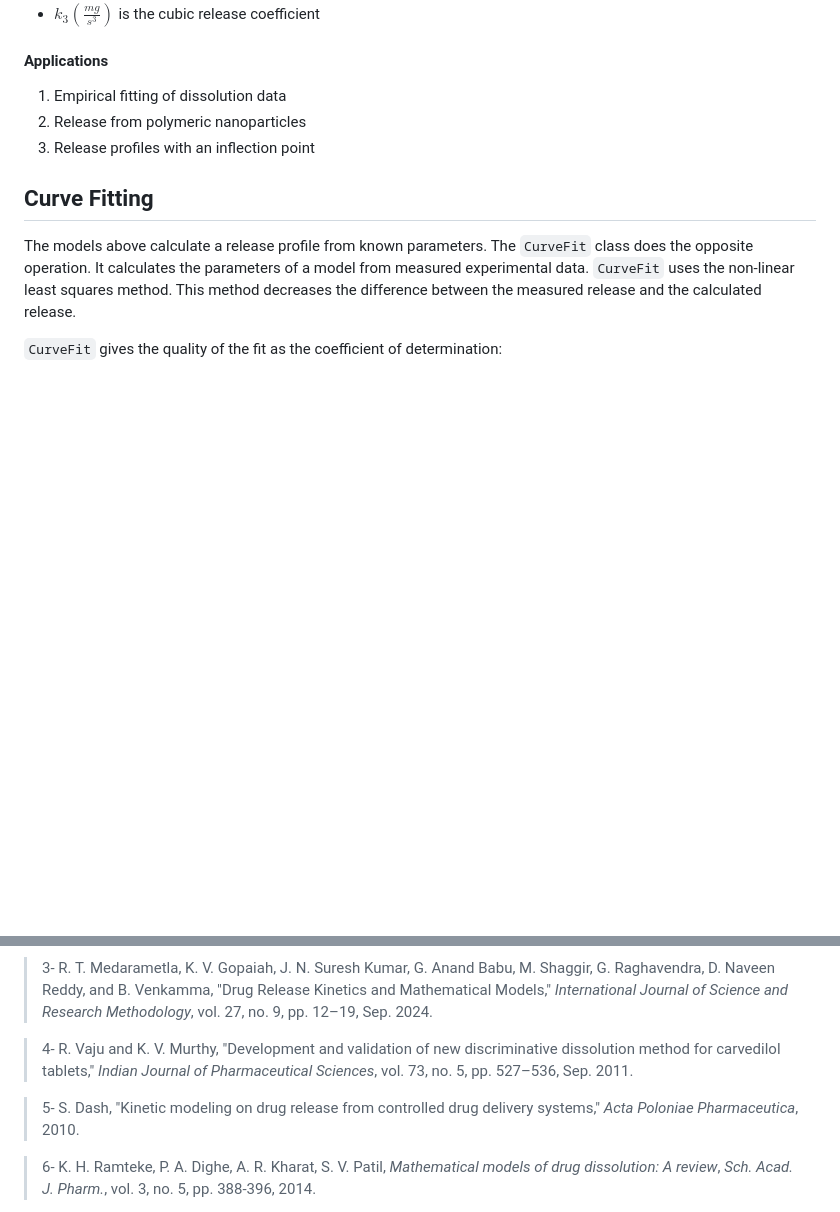
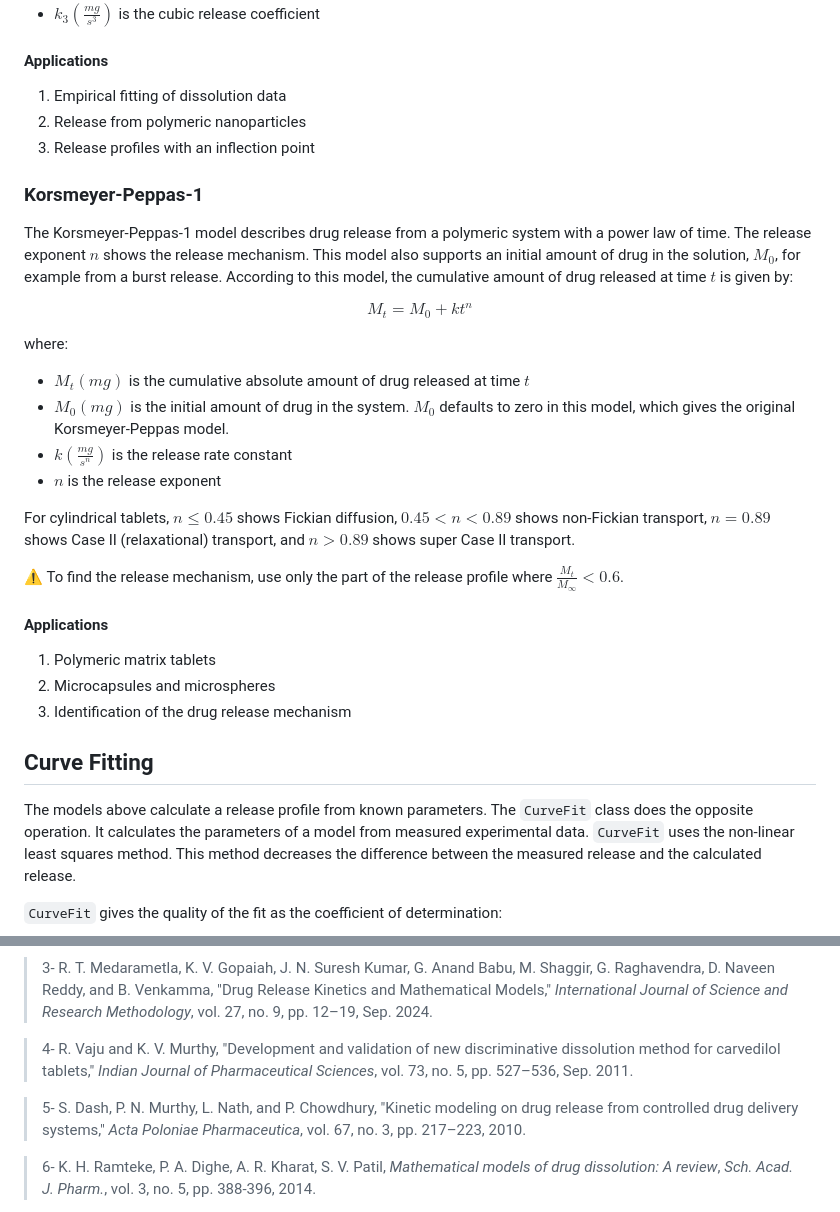
Before and after one commit to openscilab/drux, a Markdown page: README.md, 2 parts joined by grey strips. Drawn GitHub-style; blank space fills up the shorter version.

```diff
--- a/README.md
+++ b/README.md
@@ -213,6 +213,29 @@ where:
 2. Release from polymeric nanoparticles
 3. Release profiles with an inflection point
 
+### Korsmeyer-Peppas-1
+The Korsmeyer-Peppas-1 model describes drug release from a polymeric system with a power law of time. The release exponent $n$ shows the release mechanism. This model also supports an initial amount of drug in the solution, $M_0$, for example from a burst release.
+According to this model, the cumulative amount of drug released at time $t$ is given by:
+
+$$
+M_t = M_0 + k t^n
+$$
+
+where:
+- $M_t (mg)$ is the cumulative absolute amount of drug released at time $t$
+- $M_0 (mg)$ is the initial amount of drug in the system. $M_0$ defaults to zero in this model, which gives the original Korsmeyer-Peppas model.
+- $k (\frac{mg}{s^n})$ is the release rate constant
+- $n$ is the release exponent
+
+For cylindrical tablets, $n \le 0.45$ shows Fickian diffusion, $0.45 < n < 0.89$ shows non-Fickian transport, $n = 0.89$ shows Case II (relaxational) transport, and $n > 0.89$ shows super Case II transport.
+
+⚠️ To find the release mechanism, use only the part of the release profile where $\frac{M_t}{M_\infty} < 0.6$.
+
+#### Applications
+1. Polymeric matrix tablets
+2. Microcapsules and microspheres
+3. Identification of the drug release mechanism
+
 ## Curve Fitting
 The models above calculate a release profile from known parameters. The `CurveFit` class does the opposite operation. It calculates the parameters of a model from measured experimental data. `CurveFit` uses the non-linear least squares method. This method decreases the difference between the measured release and the calculated release.
 
@@ -365,7 +399,7 @@ You can also join our discord server
 <blockquote>2- D. R. Paul, "Elaborations on the Higuchi model for drug delivery," <i>International Journal of Pharmaceutics</i>, vol. 418, no. 1, pp. 13–17, 2011.</blockquote>
 <blockquote>3- R. T. Medarametla, K. V. Gopaiah, J. N. Suresh Kumar, G. Anand Babu, M. Shaggir, G. Raghavendra, D. Naveen Reddy, and B. Venkamma, "Drug Release Kinetics and Mathematical Models," <i>International Journal of Science and Research Methodology</i>, vol. 27, no. 9, pp. 12–19, Sep. 2024.</blockquote>
 <blockquote>4- R. Vaju and K. V. Murthy, "Development and validation of new discriminative dissolution method for carvedilol tablets," <i>Indian Journal of Pharmaceutical Sciences</i>, vol. 73, no. 5, pp. 527–536, Sep. 2011.</blockquote>
-<blockquote>5- S. Dash, "Kinetic modeling on drug release from controlled drug delivery systems," <i>Acta Poloniae Pharmaceutica</i>, 2010.</blockquote>
+<blockquote>5- S. Dash, P. N. Murthy, L. Nath, and P. Chowdhury, "Kinetic modeling on drug release from controlled drug delivery systems," <i>Acta Poloniae Pharmaceutica</i>, vol. 67, no. 3, pp. 217–223, 2010.</blockquote>
 <blockquote>6- K. H. Ramteke, P. A. Dighe, A. R. Kharat, S. V. Patil, <i>Mathematical models of drug dissolution: A review</i>, <i>Sch. Acad. J. Pharm.</i>, vol. 3, no. 5, pp. 388-396, 2014.</blockquote>
 <blockquote>7- C. Corsaro, G. Neri, A. M. Mezzasalma, and E. Fazio, "Weibull modeling of controlled drug release from Ag-PMA nanosystems," <i>Polymers</i>, vol. 13, no. 17, p. 2897, 2021.</blockquote>
 <blockquote>8- H. B. Hopfenberg, "Controlled release from erodible slabs, cylinders, and spheres," in <i>Controlled Release Polymeric Formulations</i>, ACS Symposium Series, vol. 33, pp. 26–32, 1976.</blockquote>
```
Also changed, not shown: other parts of README.md (+20 -9 lines), CHANGELOG.md (+1 -0 lines), otherfiles/korsmeyer_peppas_1_plot.png (added), 6 other files.
